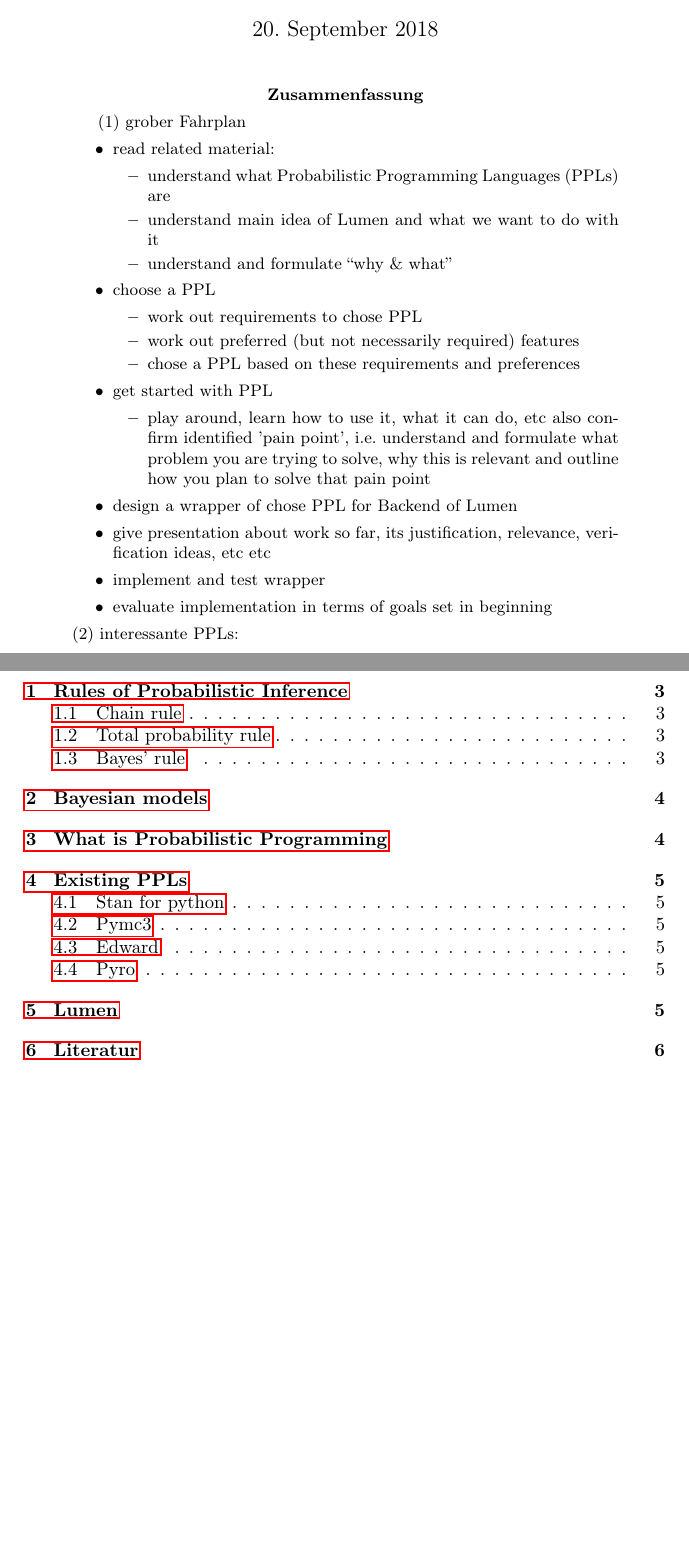
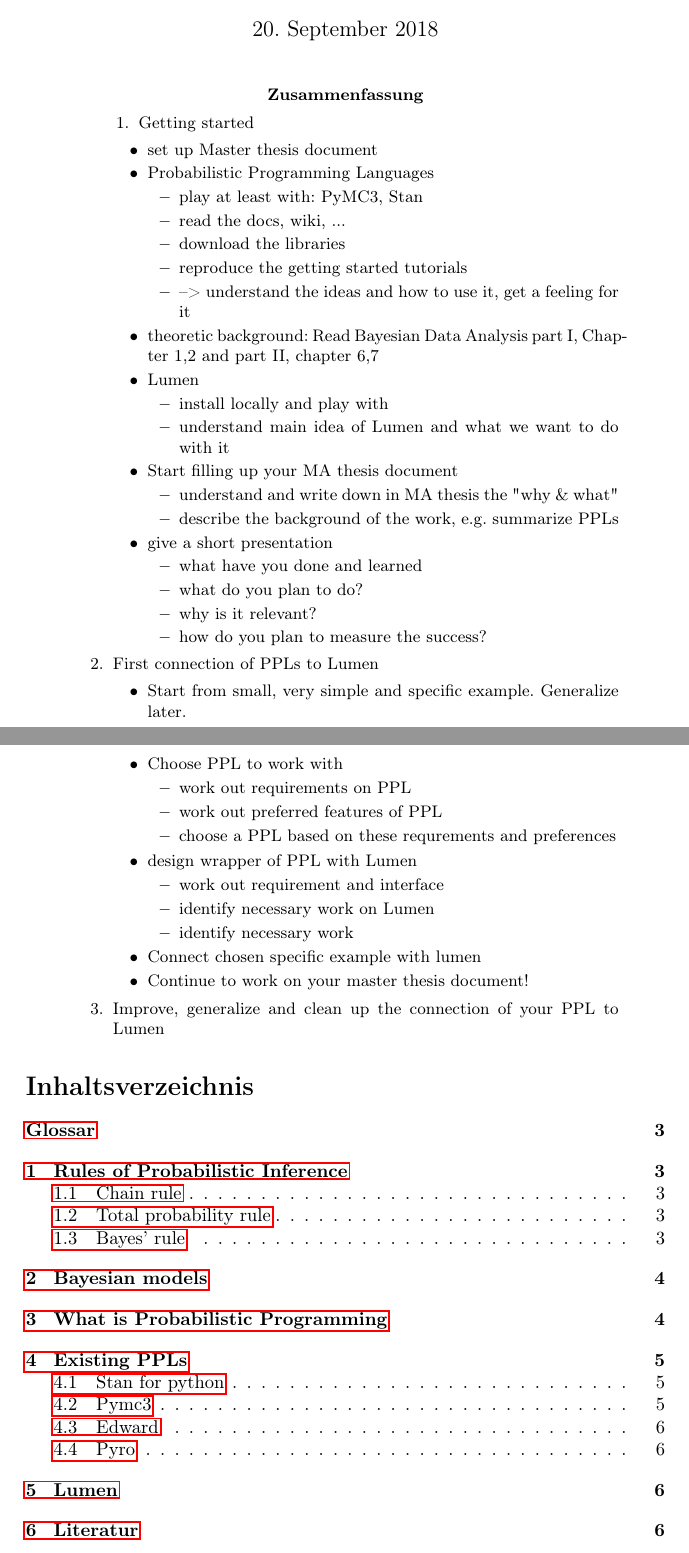
Before and after one commit to jong42/Master_Thesis_CDS, a LaTeX thesis (report/preliminary_thesis.tex): two parts of pages 1 and 2 of 6, joined at a grey line, cut so that both start at the same text, the shorter picture padded with empty space. Compiled offline with pdfLaTeX.

Commit message:
worled on report

```diff
--- a/report/preliminary_thesis.tex
+++ b/report/preliminary_thesis.tex
@@ -49,32 +49,58 @@
 \maketitle
 
 \begin{abstract}
-(1) grober Fahrplan
-\begin{itemize}
-   \item read related material:
+
+
+\begin{enumerate}
+   \item Getting started
         \begin{itemize}
-        \item understand what Probabilistic Programming Languages (PPLs) are
-        \item understand main idea of Lumen and what we want to do with it
-        \item understand and formulate “why \& what”
+        \item set up Master thesis document
+        \item Probabilistic Programming Languages
+        	\begin{itemize}
+		\item play at least with: PyMC3, Stan
+		\item read the docs, wiki, ...
+		\item download the libraries
+		\item reproduce the getting started tutorials
+		\item --> understand the ideas and how to use it, get a feeling for it
+	\end{itemize}
+        \item theoretic background: Read Bayesian Data Analysis part I, Chapter 1,2 and part II, chapter 6,7
+        \item Lumen
+	\begin{itemize}
+		\item install locally and play with
+		\item understand main idea of Lumen and what we want to do with it
+	\end{itemize}
+       \item Start filling up your MA thesis document
+	\begin{itemize}
+		\item understand and write down in MA thesis the "why \& what"
+		\item describe the background of the work, e.g. summarize PPLs
+	\end{itemize}
+      \item give a short presentation
+	\begin{itemize}
+		\item what have you done and learned
+		\item what do you plan to do?
+		\item why is it relevant?
+		\item how do you plan to measure the success?
+	\end{itemize}
         \end{itemize}
-    \item choose a PPL
+    \item First connection of PPLs to Lumen
         \begin{itemize}
-        \item work out requirements to chose PPL
-        \item work out preferred (but not necessarily required) features
-        \item chose a PPL based on these requirements and preferences
+        \item Start from small, very simple and specific example. Generalize later.
+        \item Choose PPL to work with
+	\begin {itemize}
+		\item work out requirements on PPL
+		\item work out preferred features of PPL
+		\item choose a PPL based on these requrements and preferences
+	\end{itemize}
+        \item design wrapper of PPL with Lumen
+	\begin{itemize}
+		\item work out requirement and interface
+		\item identify necessary work on Lumen
+		\item identify necessary work
+	\end{itemize}
+        \item Connect chosen specific example with lumen
+        \item Continue to work on your master thesis document!
         \end{itemize}
-    \item get started with PPL
-    	\begin{itemize}
-        \item play around, learn how to use it, what it can do, etc
-              also confirm identified 'pain point', i.e. understand and
-              formulate what problem you are trying to solve, why this is
-              relevant and outline how you plan to solve that pain point
-        \end{itemize}
-    \item design a wrapper of chose PPL for Backend of Lumen
-    \item give presentation about work so far, its justification, relevance, verification ideas, etc etc
-    \item implement and test wrapper
-    \item evaluate implementation in terms of goals set in beginning
+    \item Improve, generalize and clean up the connection of your PPL to Lumen
+\end{enumerate}
 
-\end{itemize}
-(2) interessante PPLs:
 
```
Also changed, not shown: report/preliminary_thesis.tex (15 more changed lines).
